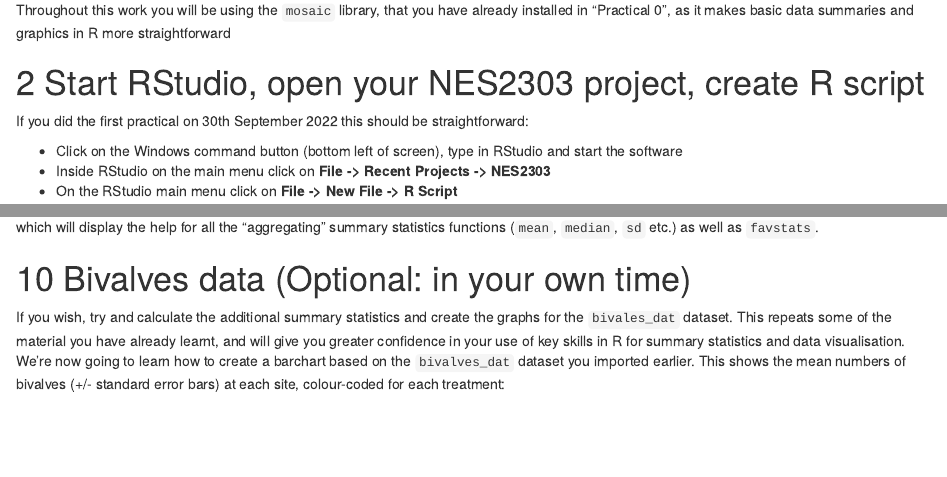
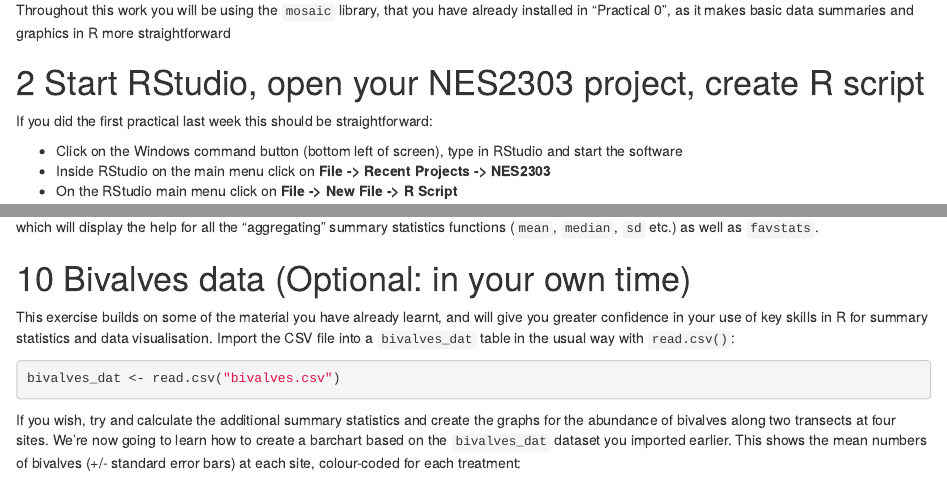
Before and after one commit to rasanderson/NES2303_Practical1, an R Markdown document (Practical1_schedule.Rmd): the page in a window 1100 px wide, from 500 px down, and a second part further down, joined at a grey line. Rendered offline with R 4.5, knitr and Pandoc, with nearby package versions; some code elsewhere in the file could not run offline; common packages that the code uses without loading them are loaded.

Commit message:
Removed reference to 2022 material and clarified bivalves_dat import

````diff
--- a/Practical1_schedule.Rmd
+++ b/Practical1_schedule.Rmd
@@ -57,7 +57,7 @@ We will primarily focus on two datasets:
 Throughout this work you will be using the `mosaic` library, that you have already installed in "Practical 0", as it makes basic data summaries and graphics in R more straightforward
 
 # Start RStudio, open your NES2303 project, create R script
-If you did the first practical on 30th September 2022 this should be straightforward:
+If you did the first practical last week this should be straightforward:
 
 * Click on the Windows command button (bottom left of screen), type in RStudio and start the software
 * Inside RStudio on the main menu click on **File -> Recent Projects -> NES2303**
@@ -566,7 +566,13 @@ R has its own built in help for functions. These are difficult to understand at
 which will display the help for all the "aggregating" summary statistics functions (`mean`, `median`, `sd` etc.) as well as `favstats`.
 
 # Bivalves data (Optional: in your own time)
-If you wish, try and calculate the additional summary statistics and create the graphs for the `bivales_dat` dataset. This repeats some of the material you have already learnt, and will give you greater confidence in your use of key skills in R for summary statistics and data visualisation. We're now going to learn how to create a barchart based on the `bivalves_dat` dataset you imported earlier. This shows the mean numbers of bivalves (+/- standard error bars) at each site, colour-coded for each treatment:
+This exercise builds on some of the material you have already learnt, and will give you greater confidence in your use of key skills in R for summary statistics and data visualisation. Import the CSV file into a `bivalves_dat` table in the usual way with `read.csv()`:
+
+```{r, echo=TRUE, eval=FALSE}
+bivalves_dat <- read.csv("bivalves.csv")
+```
+
+If you wish, try and calculate the additional summary statistics and create the graphs for the abundance of bivalves along two transects at four sites. We're now going to learn how to create a barchart based on the `bivalves_dat` dataset you imported earlier. This shows the mean numbers of bivalves (+/- standard error bars) at each site, colour-coded for each treatment:
 
 ```{r, echo = FALSE}
 bivalves_mean <- mean(abundance ~ site + transect, data=bivalves_dat)
````
